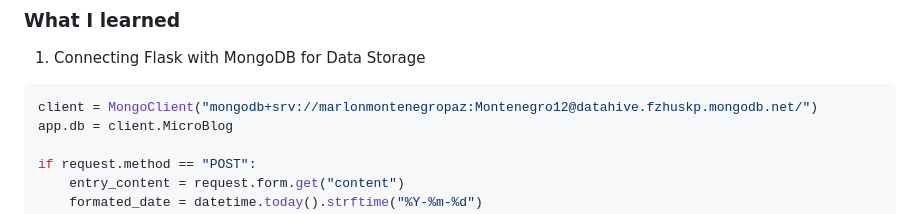
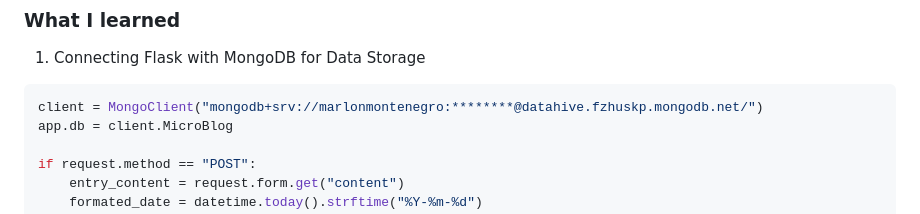
Before and after one commit to MarlonMontenegro/Microblog_flask, a Markdown page: README.md, the part around the change. GitHub-like rendering.

````diff
--- a/README.md
+++ b/README.md
@@ -32,7 +32,7 @@ Database Storage: Blog entries are stored in a MongoDB database, allowing for pe
 1. Connecting Flask with MongoDB for Data Storage
 
 ```python
-client = MongoClient("mongodb+srv://marlonmontenegropaz:Montenegro12@datahive.fzhuskp.mongodb.net/")
+client = MongoClient("mongodb+srv://marlonmontenegro:********@datahive.fzhuskp.mongodb.net/")
 app.db = client.MicroBlog
 
 if request.method == "POST":
````
